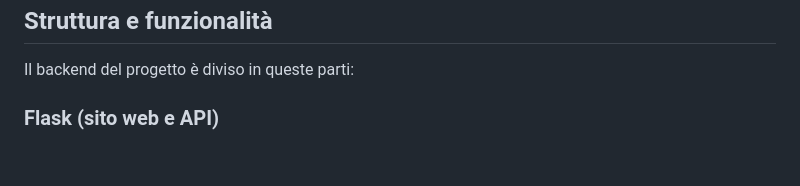
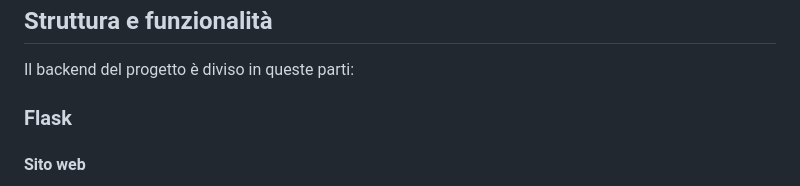
Before and after one commit to ElDavoo/ossigenio, a Markdown page: flask/README.md, the part around the change printed below. Rendered like a GitHub page; blank space fills up the shorter version.

```diff
--- a/flask/README.md
+++ b/flask/README.md
@@ -6,6 +6,8 @@ Questa cartella contiene il codice sorgente del **server** della piattaforma Oss
 
 Il backend del progetto è diviso in queste parti:
 
-### Flask (sito web e API)
+### Flask
+
+#### Sito web
 
 - [Flask](https://flask.palletsprojects.com/en/2.2.x/)
```
Also changed, not shown: other parts of flask/README.md (+10 -2 lines).
